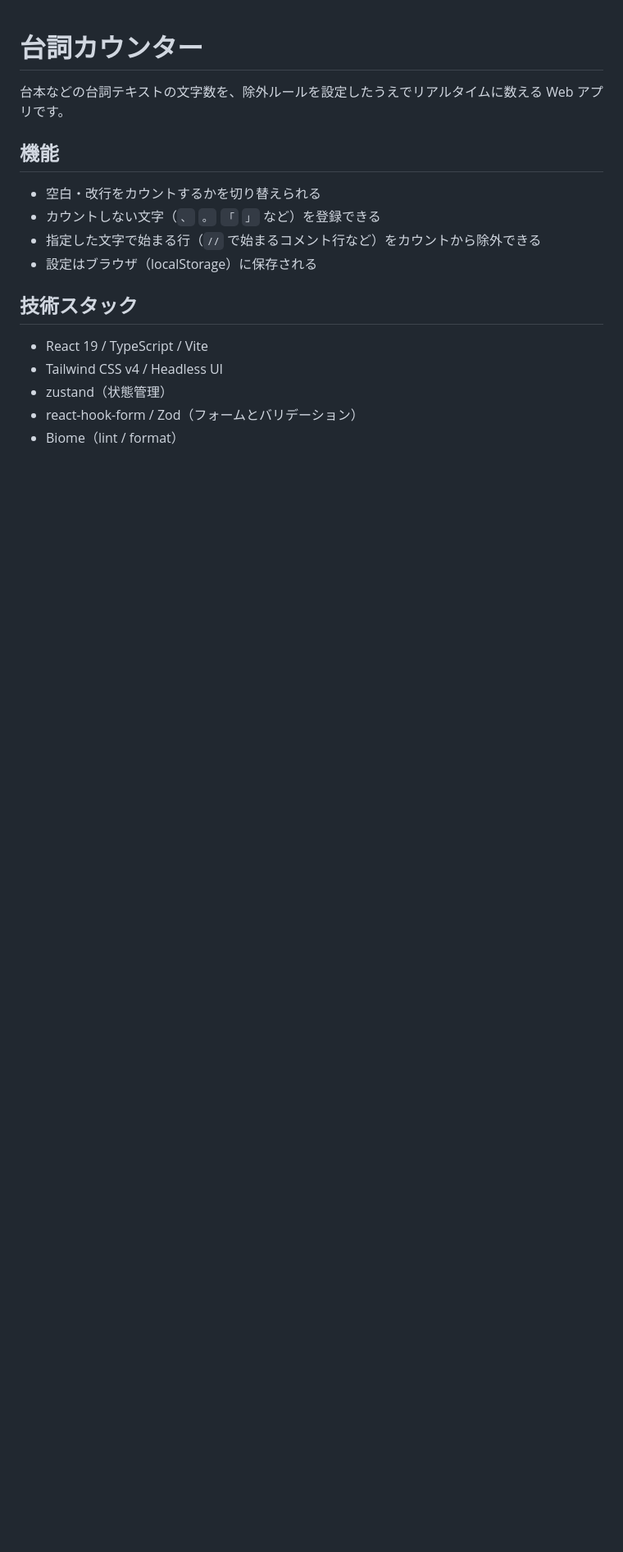
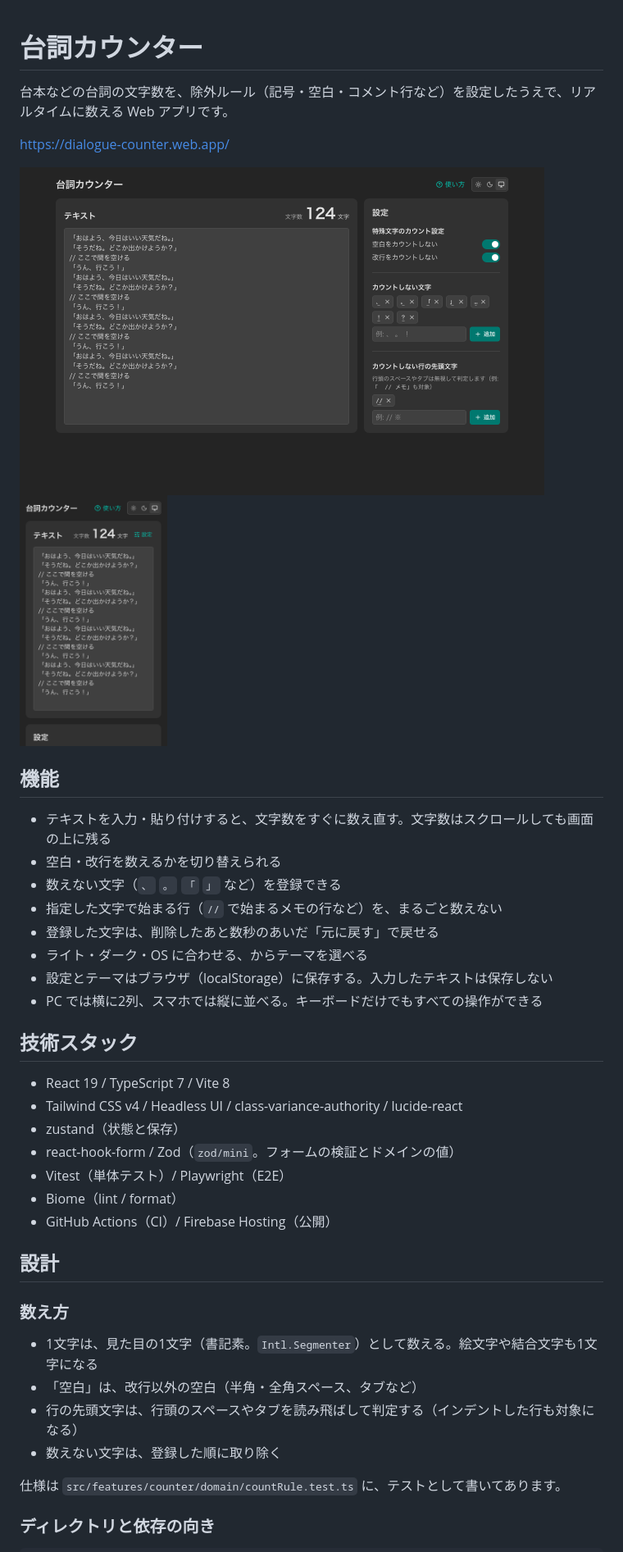
Before and after one commit to levin256/dialogue-counter, a Markdown page: README.md, the part around one of its changes. Shown at 82% size. Rendered like a GitHub page; pictures changed too: docs/screenshot-mobile.png (added), docs/screenshot-pc.png (added); blank space fills up the shorter version.

```diff
--- a/README.md
+++ b/README.md
@@ -1,18 +1,45 @@
 # 台詞カウンター
 
-台本などの台詞テキストの文字数を、除外ルールを設定したうえでリアルタイムに数える Web アプリです。
+台本などの台詞の文字数を、除外ルール（記号・空白・コメント行など）を設定したうえで、リアルタイムに数える Web アプリです。
+
+https://dialogue-counter.web.app/
+
+<p>
+  <img src="docs/screenshot-pc.png" alt="PC の画面。左にテキスト、右に設定が並ぶ" width="640" />
+  <img src="docs/screenshot-mobile.png" alt="スマホの画面。テキストの上に文字数が出る" width="180" />
+</p>
 
 ## 機能
 
-- 空白・改行をカウントするかを切り替えられる
-- カウントしない文字（`、` `。` `「` `」` など）を登録できる
-- 指定した文字で始まる行（`//` で始まるコメント行など）をカウントから除外できる
-- 設定はブラウザ（localStorage）に保存される
+- テキストを入力・貼り付けすると、文字数をすぐに数え直す。文字数はスクロールしても画面の上に残る
+- 空白・改行を数えるかを切り替えられる
+- 数えない文字（`、` `。` `「` `」` など）を登録できる
+- 指定した文字で始まる行（`//` で始まるメモの行など）を、まるごと数えない
+- 登録した文字は、削除したあと数秒のあいだ「元に戻す」で戻せる
+- ライト・ダーク・OS に合わせる、からテーマを選べる
+- 設定とテーマはブラウザ（localStorage）に保存する。入力したテキストは保存しない
+- PC では横に2列、スマホでは縦に並べる。キーボードだけでもすべての操作ができる
 
 ## 技術スタック
 
-- React 19 / TypeScript / Vite
-- Tailwind CSS v4 / Headless UI
-- zustand（状態管理）
-- react-hook-form / Zod（フォームとバリデーション）
+- React 19 / TypeScript 7 / Vite 8
+- Tailwind CSS v4 / Headless UI / class-variance-authority / lucide-react
+- zustand（状態と保存）
+- react-hook-form / Zod（`zod/mini`。フォームの検証とドメインの値）
+- Vitest（単体テスト）/ Playwright（E2E）
 - Biome（lint / format）
+- GitHub Actions（CI）/ Firebase Hosting（公開）
+
+## 設計
+
+### 数え方
+
+- 1文字は、見た目の1文字（書記素。`Intl.Segmenter`）として数える。絵文字や結合文字も1文字になる
+- 「空白」は、改行以外の空白（半角・全角スペース、タブなど）
+- 行の先頭文字は、行頭のスペースやタブを読み飛ばして判定する（インデントした行も対象になる）
+- 数えない文字は、登録した順に取り除く
+
+仕様は `src/features/counter/domain/countRule.test.ts` に、テストとして書いてあります。
+
+### ディレクトリと依存の向き
+
```
Also changed, not shown: other parts of README.md (+46 -9 lines), CONTRIBUTING.md (added, +77 -0 lines).
